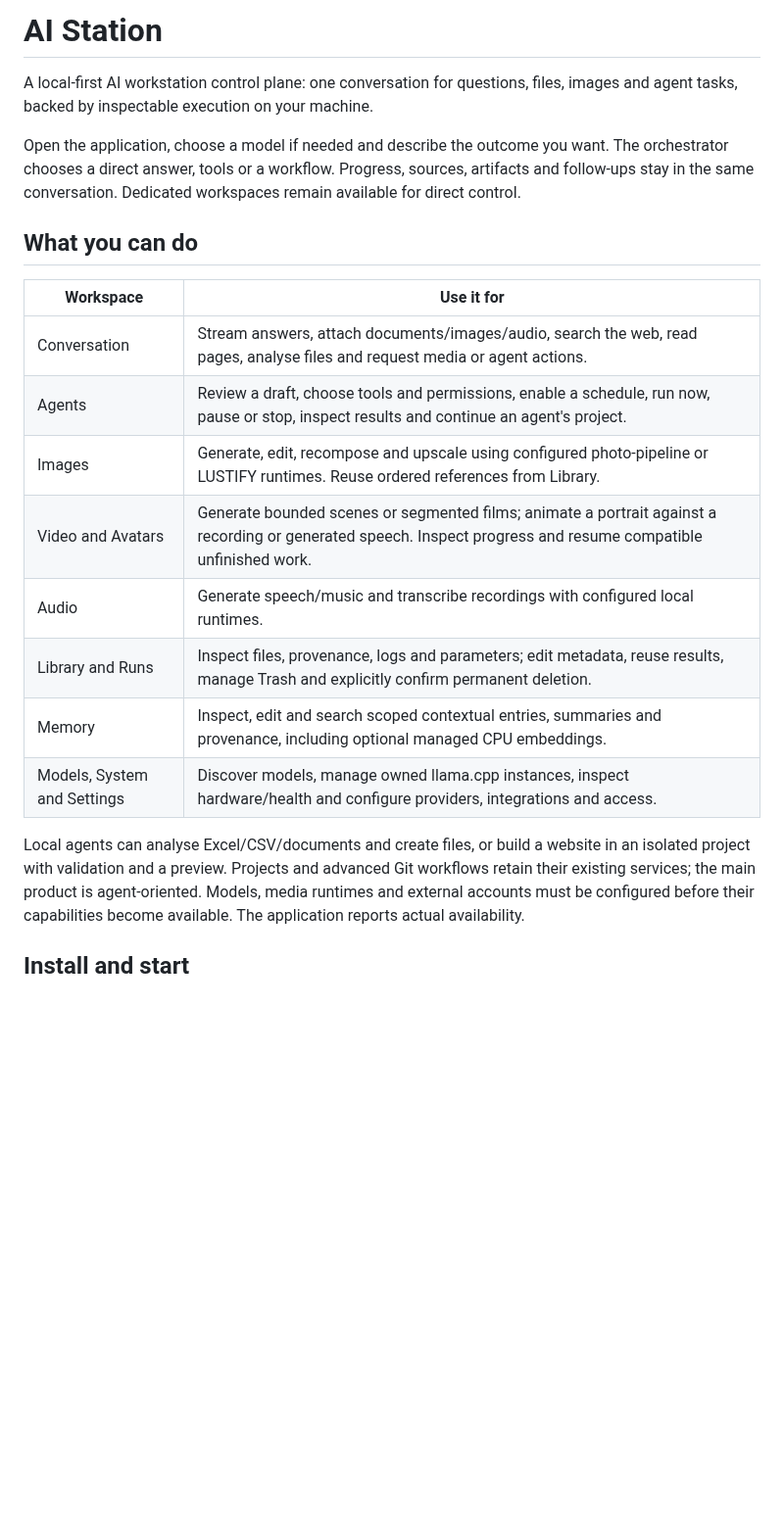
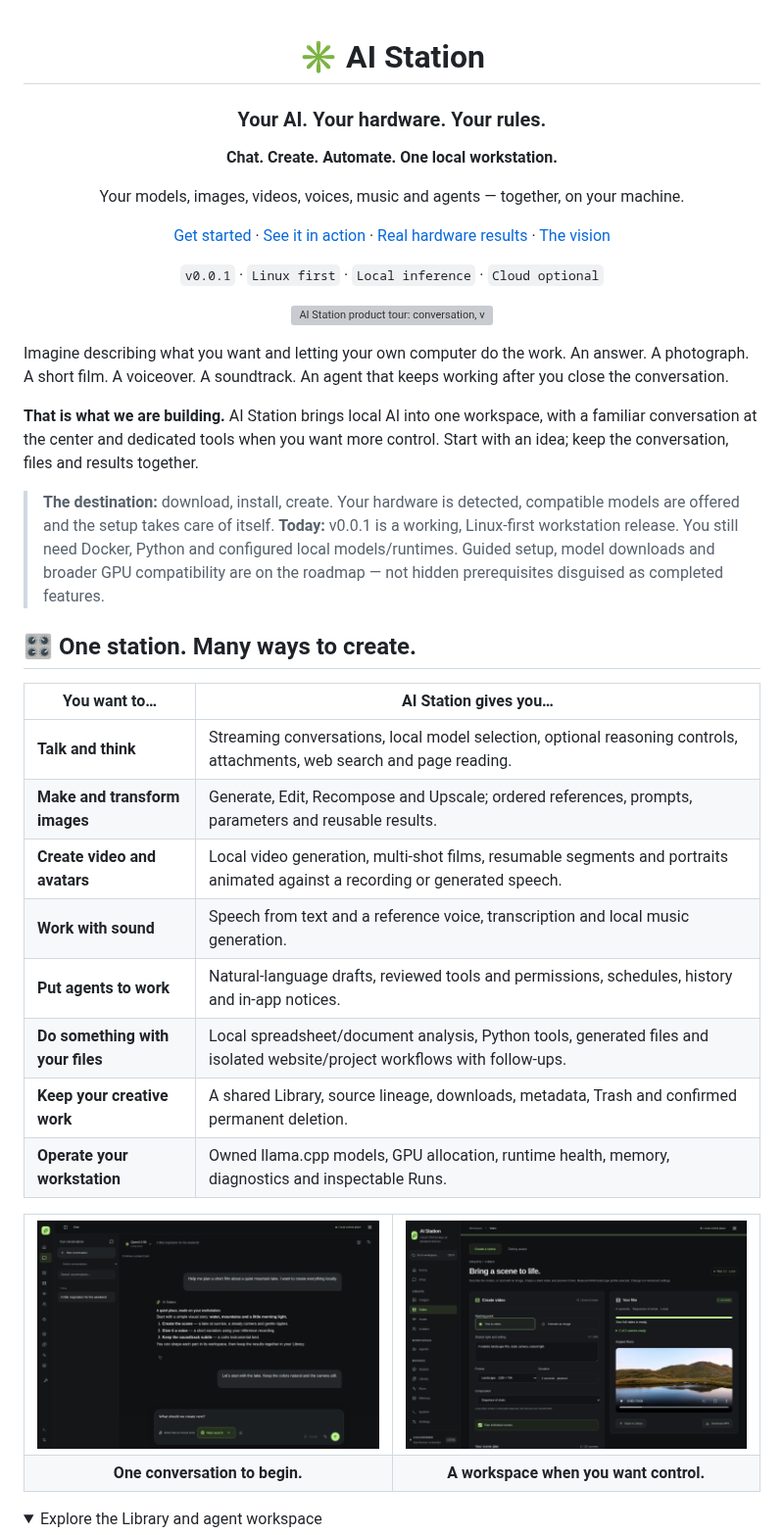
Before and after one commit to jahu/ai-station, a Markdown page: README.md, the part around one of its changes. Shown at 98% size. GitHub-like rendering; pictures changed too: docs/media/conversation.png (added), docs/media/video.png (added); folded sections open; blank space fills up the shorter version; grey boxes are pictures that could not be loaded.

Commit message:
docs: showcase AI Station with approved media and real benchmarks

```diff
--- a/README.md
+++ b/README.md
@@ -1,31 +1,57 @@
-# AI Station
+<div align="center">
 
-A local-first AI workstation control plane: one conversation for questions,
-files, images and agent tasks, backed by inspectable execution on your machine.
+# ✳ AI Station
 
-Open the application, choose a model if needed and describe the outcome you want.
-The orchestrator chooses a direct answer, tools or a workflow. Progress, sources,
-artifacts and follow-ups stay in the same conversation. Dedicated workspaces
-remain available for direct control.
+### Your AI. Your hardware. Your rules.
 
-## What you can do
+**Chat. Create. Automate. One local workstation.**
 
-| Workspace | Use it for |
+Your models, images, videos, voices, music and agents — together, on your machine.
+
+[Get started](#-get-started) · [See it in action](#-one-station-many-ways-to-create) · [Real hardware results](#-real-hardware-real-results) · [The vision](#-where-were-going)
+
+`v0.0.1` · `Linux first` · `Local inference` · `Cloud optional`
+
+![AI Station product tour: conversation, video creation and the artifact Library](docs/media/station-tour.gif)
+
+</div>
+
+Imagine describing what you want and letting your own computer do the work.
+An answer. A photograph. A short film. A voiceover. A soundtrack. An agent that
+keeps working after you close the conversation.
+
+**That is what we are building.** AI Station brings local AI into one workspace,
+with a familiar conversation at the center and dedicated tools when you want
+more control. Start with an idea; keep the conversation, files and results together.
+
+> **The destination:** download, install, create. Your hardware is detected,
+> compatible models are offered and the setup takes care of itself.
+> **Today:** v0.0.1 is a working, Linux-first workstation release. You still need
+> Docker, Python and configured local models/runtimes. Guided setup, model downloads
+> and broader GPU compatibility are on the roadmap — not hidden prerequisites
+> disguised as completed features.
+
+## 🎛 One station. Many ways to create.
+
+| You want to… | AI Station gives you… |
 | --- | --- |
-| Conversation | Stream answers, attach documents/images/audio, search the web, read pages, analyse files and request media or agent actions. |
-| Agents | Review a draft, choose tools and permissions, enable a schedule, run now, pause or stop, inspect results and continue an agent's project. |
-| Images | Generate, edit, recompose and upscale using configured photo-pipeline or LUSTIFY runtimes. Reuse ordered references from Library. |
-| Video and Avatars | Generate bounded scenes or segmented films; animate a portrait against a recording or generated speech. Inspect progress and resume compatible unfinished work. |
-| Audio | Generate speech/music and transcribe recordings with configured local runtimes. |
-| Library and Runs | Inspect files, provenance, logs and parameters; edit metadata, reuse results, manage Trash and explicitly confirm permanent deletion. |
-| Memory | Inspect, edit and search scoped contextual entries, summaries and provenance, including optional managed CPU embeddings. |
-| Models, System and Settings | Discover models, manage owned llama.cpp instances, inspect hardware/health and configure providers, integrations and access. |
+| **Talk and think** | Streaming conversations, local model selection, optional reasoning controls, attachments, web search and page reading. |
+| **Make and transform images** | Generate, Edit, Recompose and Upscale; ordered references, prompts, parameters and reusable results. |
+| **Create video and avatars** | Local video generation, multi-shot films, resumable segments and portraits animated against a recording or generated speech. |
+| **Work with sound** | Speech from text and a reference voice, transcription and local music generation. |
+| **Put agents to work** | Natural-language drafts, reviewed tools and permissions, schedules, history and in-app notices. |
+| **Do something with your files** | Local spreadsheet/document analysis, Python tools, generated files and isolated website/project workflows with follow-ups. |
+| **Keep your creative work** | A shared Library, source lineage, downloads, metadata, Trash and confirmed permanent deletion. |
+| **Operate your workstation** | Owned llama.cpp models, GPU allocation, runtime health, memory, diagnostics and inspectable Runs. |
 
-Local agents can analyse Excel/CSV/documents and create files, or build a website
-in an isolated project with validation and a preview. Projects and advanced Git
-workflows retain their existing services; the main product is agent-oriented.
-Models, media runtimes and external accounts must be configured before their
-capabilities become available. The application reports actual availability.
+<table>
+<tr>
+<td width="50%"><img src="docs/media/conversation.png" alt="AI Station conversation with a local model and an example film-planning discussion" /></td>
+<td width="50%"><img src="docs/media/video.png" alt="Video workspace with a completed, locally generated landscape film" /></td>
+</tr>
+<tr><td align="center"><strong>One conversation to begin.</strong></td><td align="center"><strong>A workspace when you want control.</strong></td></tr>
+</table>
 
-## Install and start
+<details>
+<summary>Explore the Library and agent workspace</summary>
 
```
Also changed, not shown: other parts of README.md (+155 -139 lines), docs/benchmarks.md (added, +58 -0 lines), docs/getting-started.md (added, +172 -0 lines), docs/media/README.md (added, +24 -0 lines), docs/plans/consumer-first-setup.md (added, +32 -0 lines), docs/media/agents.png (added), docs/media/library.png (added), 3 other files.
